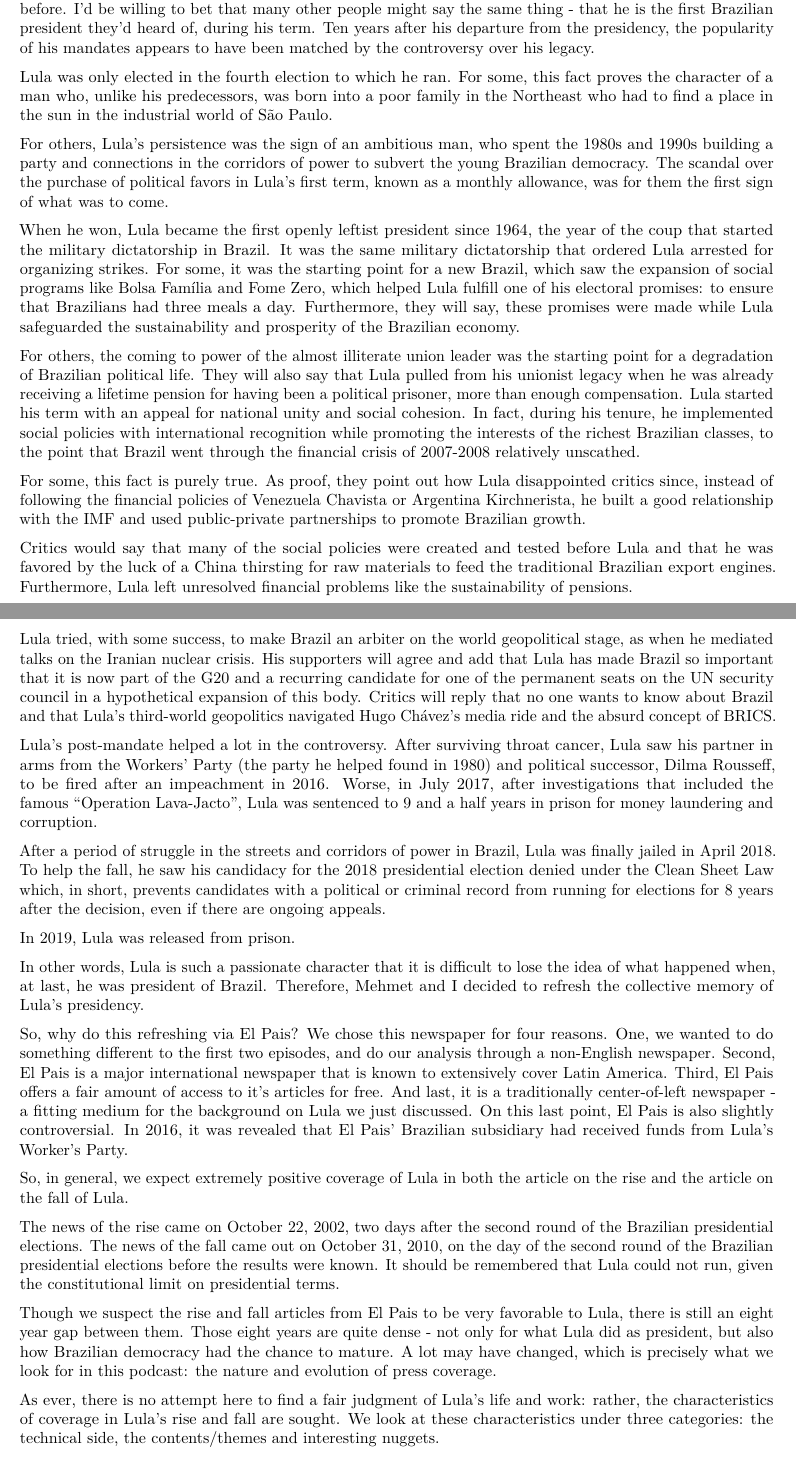
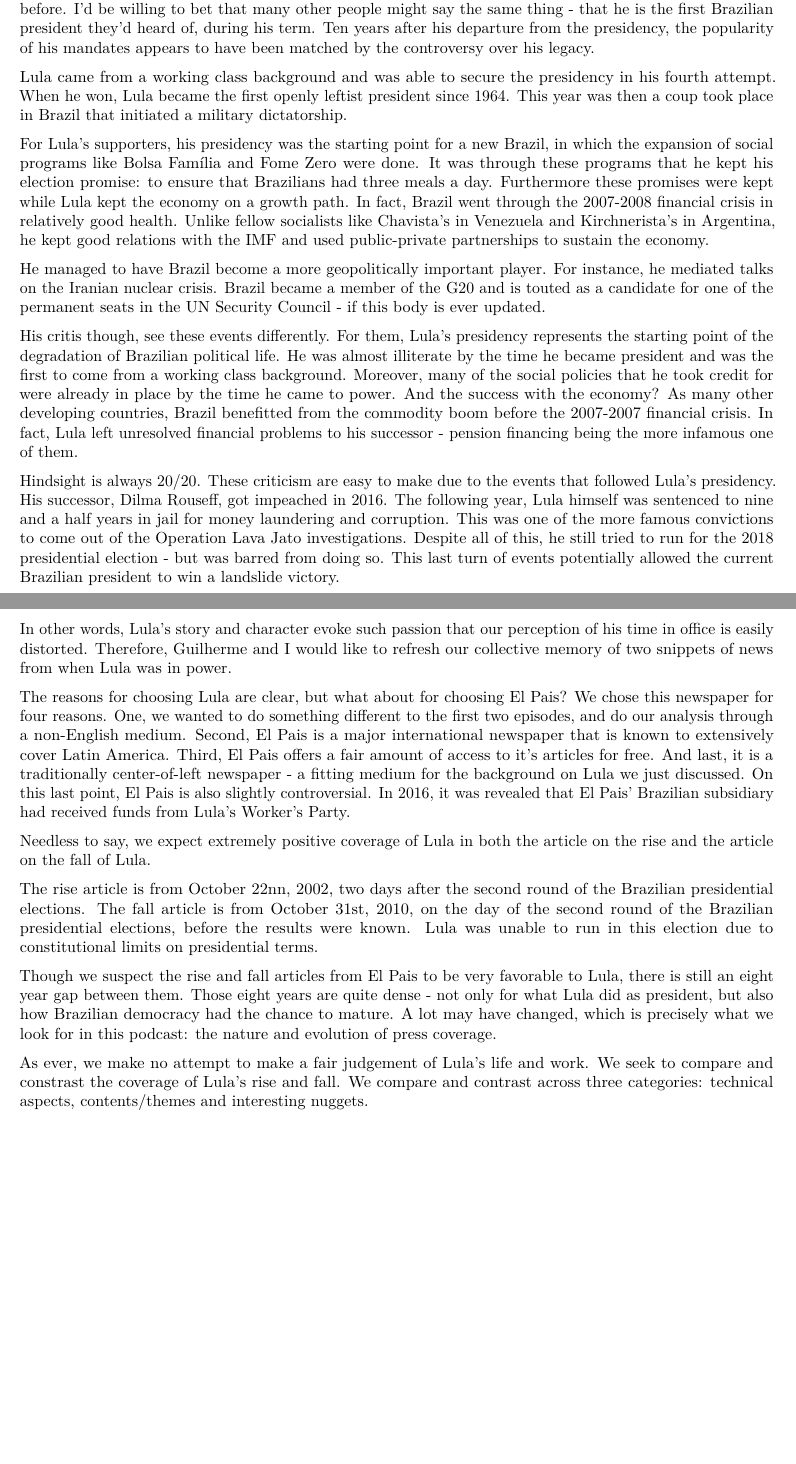
Before and after one commit to YMehmetKutluay/rise-and-fall, an R Markdown document (reading_scripts/lula/lula.Rmd): two parts of pages 1 and 2 of 6 before the commit and two parts of pages 1 and 2 of 5 after it, joined at a grey line, cut so that both start at the same text, the shorter picture padded with empty space. The pictures show the output file reading_scripts/lula/lula.pdf that the author committed with the source.

Commit message:
final lula commit

```diff
--- a/reading_scripts/lula/lula.Rmd
+++ b/reading_scripts/lula/lula.Rmd
@@ -17,39 +17,27 @@ Last time, we analyzed articles from The Economist that covered the presidency o
 
 Coming from Turkey, I am naturally disposed to be more than ignorant about politicians and leaders from countries outside of the U.S., Europe and the Middle East. However, Lula was a name that I'd heard of before. I'd be willing to bet that many other people might say the same thing - that he is the first Brazilian president they'd heard of, during his term. Ten years after his departure from the presidency, the popularity of his mandates appears to have been matched by the controversy over his legacy.
 
-Lula was only elected in the fourth election to which he ran. For some, this fact proves the character of a man who, unlike his predecessors, was born into a poor family in the Northeast who had to find a place in the sun in the industrial world of São Paulo.
+Lula came from a working class background and was able to secure the presidency in his fourth attempt. When he won, Lula became the first openly leftist president since 1964. This year was then a coup took place in Brazil that initiated a military dictatorship.
 
-For others, Lula's persistence was the sign of an ambitious man, who spent the 1980s and 1990s building a party and connections in the corridors of power to subvert the young Brazilian democracy. The scandal over the purchase of political favors in Lula's first term, known as a monthly allowance, was for them the first sign of what was to come.
+For Lula's supporters, his presidency was the starting point for a new Brazil, in which the expansion of social programs like Bolsa Família and Fome Zero were done. It was through these programs that he kept his election promise: to ensure that Brazilians had three meals a day. Furthermore these promises were kept while Lula kept the economy on a growth path. In fact, Brazil went through the 2007-2008 financial crisis in relatively good health. Unlike fellow socialists like Chavista's in Venezuela and Kirchnerista's in Argentina, he kept good relations with the IMF and used public-private partnerships to sustain the economy.
 
-When he won, Lula became the first openly leftist president since 1964, the year of the coup that started the military dictatorship in Brazil. It was the same military dictatorship that ordered Lula arrested for organizing strikes. For some, it was the starting point for a new Brazil, which saw the expansion of social programs like Bolsa Família and Fome Zero, which helped Lula fulfill one of his electoral promises: to ensure that Brazilians had three meals a day. Furthermore, they will say, these promises were made while Lula safeguarded the sustainability and prosperity of the Brazilian economy.
+He managed to have Brazil become a more geopolitically important player. For instance, he mediated talks on the Iranian nuclear crisis. Brazil became a member of the G20 and is touted as a candidate for one of the permanent seats in the UN Security Council - if this body is ever updated.
 
-For others, the coming to power of the almost illiterate union leader was the starting point for a degradation of Brazilian political life. They will also say that Lula pulled from his unionist legacy when he was already receiving a lifetime pension for having been a political prisoner, more than enough compensation.
-Lula started his term with an appeal for national unity and social cohesion. In fact, during his tenure, he implemented social policies with international recognition while promoting the interests of the richest Brazilian classes, to the point that Brazil went through the financial crisis of 2007-2008 relatively unscathed.
+His critis though, see these events differently. For them, Lula's presidency represents the starting point of the degradation of Brazilian political life. He was almost illiterate by the time he became president and was the first to come from a working class background. Moreover, many of the social policies that he took credit for were already in place by the time he came to power. And the success with the economy? As many other developing countries, Brazil benefitted from the commodity boom before the 2007-2007 financial crisis. In fact, Lula left unresolved financial problems to his successor - pension financing being the more infamous one of them.
 
-For some, this fact is purely true. As proof, they point out how Lula disappointed critics since, instead of following the financial policies of Venezuela Chavista or Argentina Kirchnerista, he built a good relationship with the IMF and used public-private partnerships to promote Brazilian growth.
+Hindsight is always 20/20. These criticism are easy to make due to the events that followed Lula's presidency. His successor, Dilma Rouseff, got impeached in 2016. The following year, Lula himself was sentenced to nine and a half years in jail for money laundering and corruption. This was one of the more famous convictions to come out of the Operation Lava Jato investigations. Despite all of this, he still tried to run for the 2018 presidential election - but was barred from doing so. This last turn of events potentially allowed the current Brazilian president to win a landslide victory.
 
-Critics would say that many of the social policies were created and tested before Lula and that he was favored by the luck of a China thirsting for raw materials to feed the traditional Brazilian export engines. Furthermore, Lula left unresolved financial problems like the sustainability of pensions.
+In other words, Lula's story and character evoke such passion that our perception of his time in office is easily distorted. Therefore, Guilherme and I would like to refresh our collective memory of two snippets of news from when Lula was in power.
 
-Lula tried, with some success, to make Brazil an arbiter on the world geopolitical stage, as when he mediated talks on the Iranian nuclear crisis. His supporters will agree and add that Lula has made Brazil so important that it is now part of the G20 and a recurring candidate for one of the permanent seats on the UN security council in a hypothetical expansion of this body. Critics will reply that no one wants to know about Brazil and that Lula's third-world geopolitics navigated Hugo Chávez's media ride and the absurd concept of BRICS.
+The reasons for choosing Lula are clear, but what about for choosing El Pais? We chose this newspaper for four reasons. One, we wanted to do something different to the first two episodes, and do our analysis through a non-English medium. Second, El Pais is a major international newspaper that is known to extensively cover Latin America. Third, El Pais offers a fair amount of access to it's articles for free. And last, it is a traditionally center-of-left newspaper - a fitting medium for the background on Lula we just discussed. On this last point, El Pais is also slightly controversial. In 2016, it was revealed that El Pais' Brazilian subsidiary had received funds from Lula's Worker's Party.
 
-Lula's post-mandate helped a lot in the controversy. After surviving throat cancer, Lula saw his partner in arms from the Workers' Party (the party he helped found in 1980) and political successor, Dilma Rousseff, to be fired after an impeachment in 2016. Worse, in July 2017, after investigations that included the famous “Operation Lava-Jacto”, Lula was sentenced to 9 and a half years in prison for money laundering and corruption.
+Needless to say, we expect extremely positive coverage of Lula in both the article on the rise and the article on the fall of Lula.
 
-After a period of struggle in the streets and corridors of power in Brazil, Lula was finally jailed in April 2018. To help the fall, he saw his candidacy for the 2018 presidential election denied under the Clean Sheet Law which, in short, prevents candidates with a political or criminal record from running for elections for 8 years after the decision, even if there are ongoing appeals.
-
-In 2019, Lula was released from prison.
-
-In other words, Lula is such a passionate character that it is difficult to lose the idea of what happened when, at last, he was president of Brazil.
-Therefore, Mehmet and I decided to refresh the collective memory of Lula's presidency.
-
-So, why do this refreshing via El Pais? We chose this newspaper for four reasons. One, we wanted to do something different to the first two episodes, and do our analysis through a non-English newspaper. Second, El Pais is a major international newspaper that is known to extensively cover Latin America. Third, El Pais offers a fair amount of access to it's articles for free. And last, it is a traditionally center-of-left newspaper - a fitting medium for the background on Lula we just discussed. On this last point, El Pais is also slightly controversial. In 2016, it was revealed that El Pais' Brazilian subsidiary had received funds from Lula's Worker's Party.
-
-So, in general, we expect extremely positive coverage of Lula in both the article on the rise and the article on the fall of Lula.
-
-The news of the rise came on October 22, 2002, two days after the second round of the Brazilian presidential elections. The news of the fall came out on October 31, 2010, on the day of the second round of the Brazilian presidential elections before the results were known. It should be remembered that Lula could not run, given the constitutional limit on presidential terms.
+The rise article is from October 22nn, 2002, two days after the second round of the Brazilian presidential elections. The fall article is from October 31st, 2010, on the day of the second round of the Brazilian presidential elections, before the results were known. Lula was unable to run in this election due to constitutional limits on presidential terms.
 
 Though we suspect the rise and fall articles from El Pais to be very favorable to Lula, there is still an eight year gap between them. Those eight years are quite dense - not only for what Lula did as president, but also how Brazilian democracy had the chance to mature. A lot may have changed, which is precisely what we look for in this podcast: the nature and evolution of press coverage.
 
-As ever, there is no attempt here to find a fair judgment of Lula's life and work: rather, the characteristics of coverage in Lula's rise and fall are sought. We look at these characteristics under three categories: the technical side, the contents/themes and interesting nuggets.
+As ever, we make no attempt to make a fair judgement of Lula's life and work. We seek to compare and constrast the coverage of Lula's rise and fall. We compare and contrast across three categories: technical aspects, contents/themes and interesting nuggets.
 
 # Part 1: Technical Analysis
 
```
Also changed, not shown: reading_scripts/lula/lula.pdf, reading_scripts/lula/lula.Rmd (6 more changed lines).
